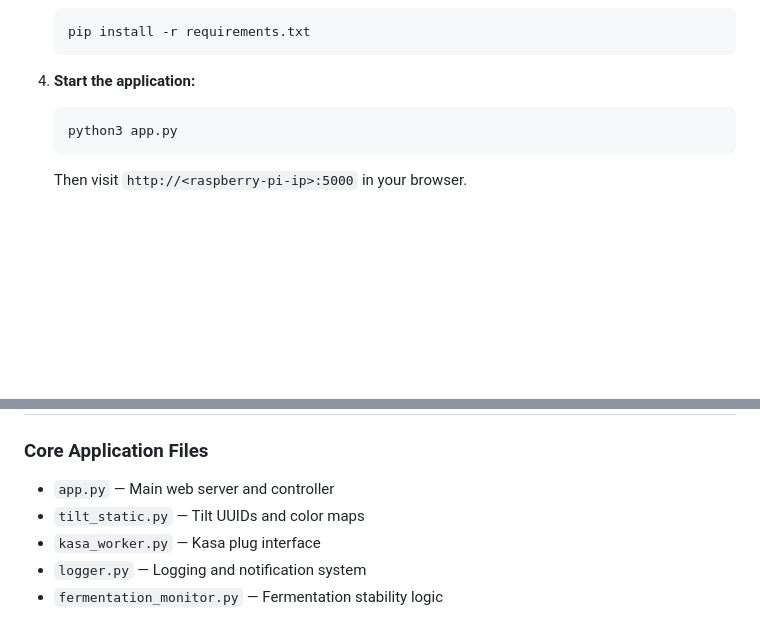
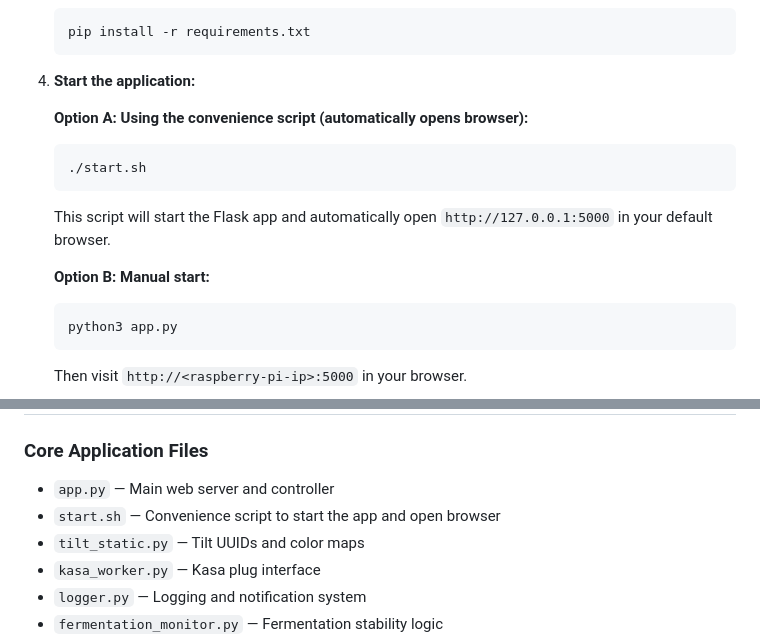
Before and after one commit to RabbitFarmer/Fermenter-Temp-Controller, a Markdown page: README.md, 2 parts joined by grey strips. GitHub-like rendering; blank space fills up the shorter version.

Commit message:
Document start.sh script in README
Co-authored-by: RabbitFarmer <42279002+RabbitFarmer@users.noreply.github.com>

````diff
--- a/README.md
+++ b/README.md
@@ -43,6 +43,14 @@ This project is a Raspberry Pi-based fermentation monitor and temperature contro
    ```
 
 4. **Start the application:**
+
+   **Option A: Using the convenience script (automatically opens browser):**
+   ```bash
+   ./start.sh
+   ```
+   This script will start the Flask app and automatically open `http://127.0.0.1:5000` in your default browser.
+
+   **Option B: Manual start:**
    ```bash
    python3 app.py
    ```
@@ -57,6 +65,7 @@ This project is a Raspberry Pi-based fermentation monitor and temperature contro
 
 ### Core Application Files
 - `app.py` — Main web server and controller
+- `start.sh` — Convenience script to start the app and open browser
 - `tilt_static.py` — Tilt UUIDs and color maps
 - `kasa_worker.py` — Kasa plug interface
 - `logger.py` — Logging and notification system
````
